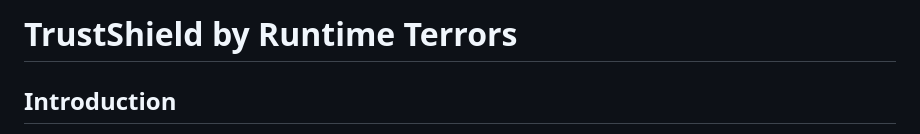
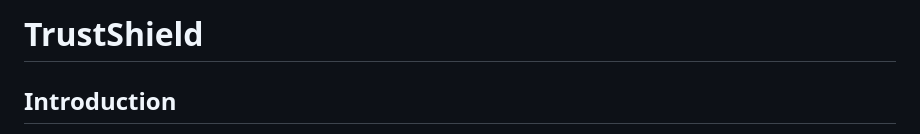
Before and after one commit to Ashwil-Colaco/TrustShieldApp, a Markdown page: README.md, the part around one of its changes. GitHub-like rendering.

```diff
--- a/README.md
+++ b/README.md
@@ -1,4 +1,4 @@
-# TrustShield by Runtime Terrors
+# TrustShield
 
 ## Introduction
 TrustShield is a comprehensive cybersecurity solution built to detect and neutralize digital threats in real time. We rely on artificial intelligence, specifically Retrieval Augmented Generation and Google Search Grounding, to protect people from advanced AI based scams like phishing, vishing, and deepfakes. Our goal is to provide a seamless defense across calls, messages, emails, and internet browsing.
```
Also changed, not shown: other parts of README.md (+5 -5 lines).
